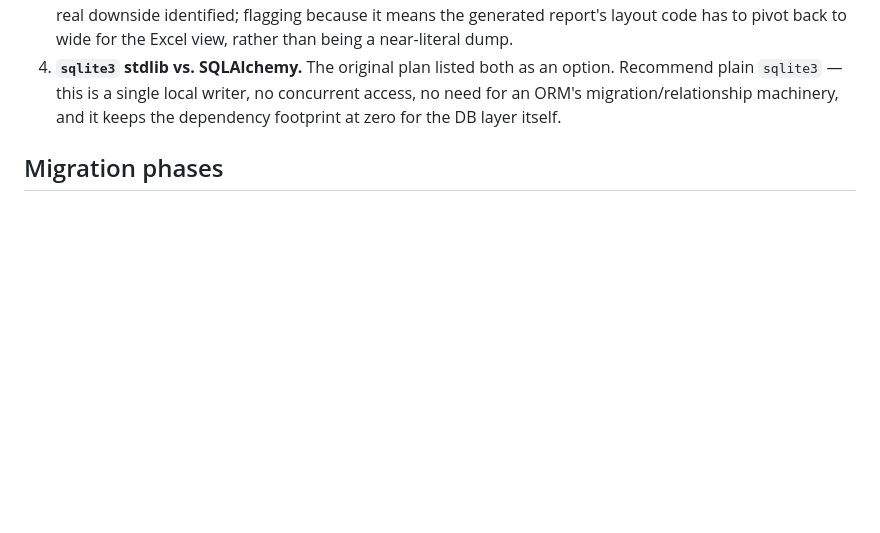
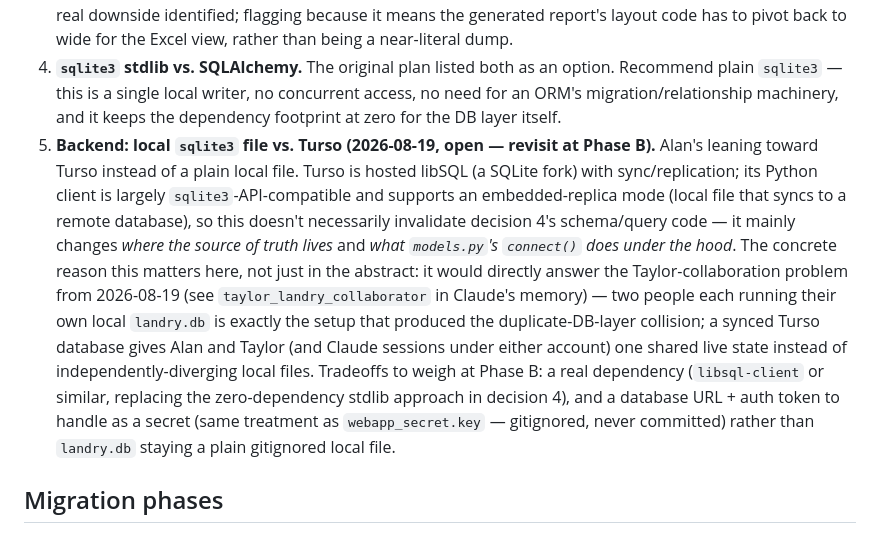
Before and after one commit to cope413/Stock_Picker, a Markdown page: LANDRY_DATABASE_DESIGN.md, the part around the change. Rendered like a GitHub page; blank space fills up the shorter version.

```diff
--- a/LANDRY_DATABASE_DESIGN.md
+++ b/LANDRY_DATABASE_DESIGN.md
@@ -198,6 +198,26 @@ the tables above, reusing existing Python functions):
    no concurrent access, no need for an ORM's migration/relationship
    machinery, and it keeps the dependency footprint at zero for the DB
    layer itself.
+5. **Backend: local `sqlite3` file vs. Turso (2026-08-19, open — revisit
+   at Phase B).** Alan's leaning toward Turso instead of a plain local
+   file. Turso is hosted libSQL (a SQLite fork) with sync/replication;
+   its Python client is largely `sqlite3`-API-compatible and supports an
+   embedded-replica mode (local file that syncs to a remote database),
+   so this doesn't necessarily invalidate decision 4's schema/query code
+   — it mainly changes *where the source of truth lives* and *what
+   `models.py`'s `connect()` does under the hood*. The concrete reason
+   this matters here, not just in the abstract: it would directly answer
+   the Taylor-collaboration problem from 2026-08-19 (see
+   `taylor_landry_collaborator` in Claude's memory) — two people each
+   running their own local `landry.db` is exactly the setup that produced
+   the duplicate-DB-layer collision; a synced Turso database gives Alan
+   and Taylor (and Claude sessions under either account) one shared live
+   state instead of independently-diverging local files. Tradeoffs to
+   weigh at Phase B: a real dependency (`libsql-client` or similar,
+   replacing the zero-dependency stdlib approach in decision 4), and a
+   database URL + auth token to handle as a secret (same treatment as
+   `webapp_secret.key` — gitignored, never committed) rather than
+   `landry.db` staying a plain gitignored local file.
 
 ## Migration phases
 
```
